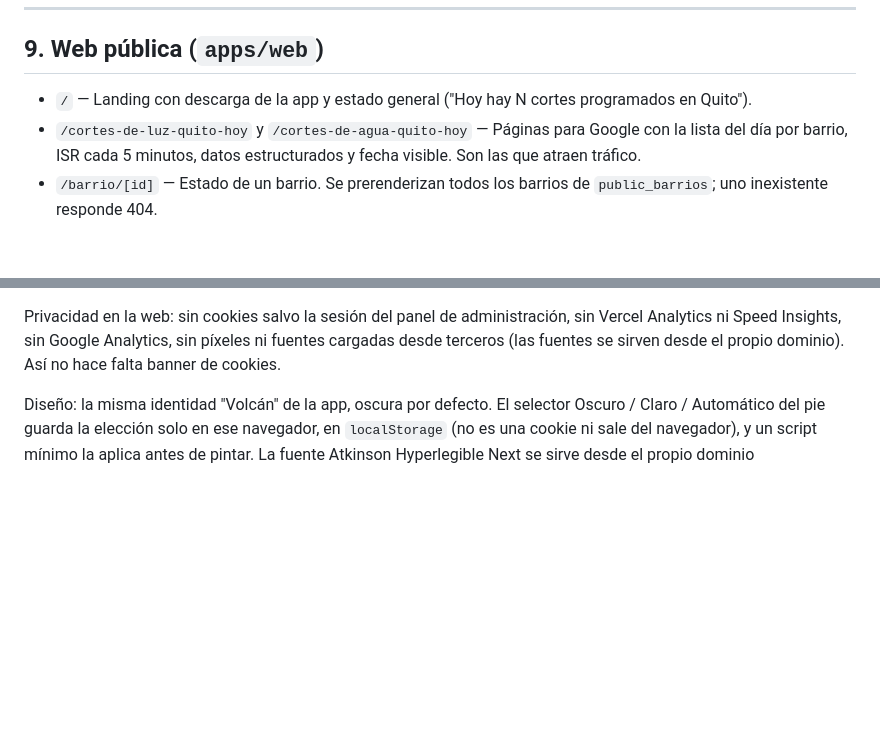
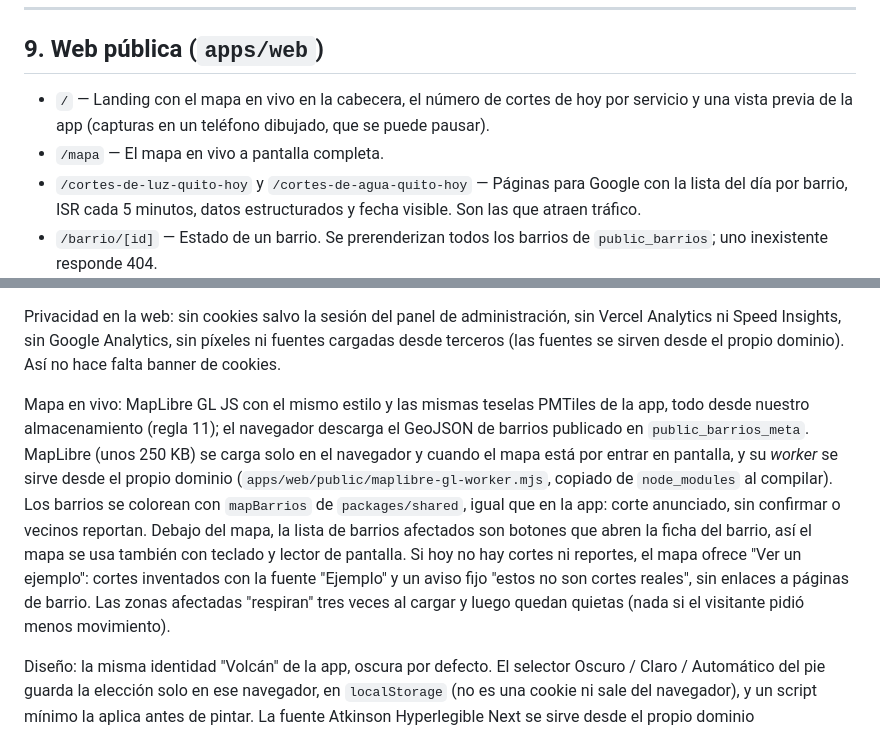
Before and after one commit to JunLovin/luz-y-agua-uio, a Markdown page: docs/SPEC.md, 2 parts joined by grey strips. Drawn GitHub-style; blank space fills up the shorter version.

Commit message:
docs(spec): document the live map, the example mode and /mapa

```diff
--- a/docs/SPEC.md
+++ b/docs/SPEC.md
@@ -446,7 +446,8 @@ Para quien tiene su planilla: un botón abre el buscador oficial de la EEQ en el
 
 ## 9. Web pública (`apps/web`)
 
-- `/` — Landing con descarga de la app y estado general ("Hoy hay N cortes programados en Quito").
+- `/` — Landing con el mapa en vivo en la cabecera, el número de cortes de hoy por servicio y una vista previa de la app (capturas en un teléfono dibujado, que se puede pausar).
+- `/mapa` — El mapa en vivo a pantalla completa.
 - `/cortes-de-luz-quito-hoy` y `/cortes-de-agua-quito-hoy` — Páginas para Google con la lista del día por barrio, ISR cada 5 minutos, datos estructurados y fecha visible. Son las que atraen tráfico.
 - `/barrio/[id]` — Estado de un barrio. Se prerenderizan todos los barrios de `public_barrios`; uno inexistente responde 404.
 - `/privacidad`, `/terminos`, `/acerca` — Textos legales y aviso de independencia.
@@ -460,6 +461,8 @@ Rendimiento en picos: las páginas públicas se sirven desde caché de Vercel; l
 - `sitemap.xml` y `robots.txt` usan `NEXT_PUBLIC_SITE_URL`; `/admin` no se indexa. Las páginas de hoy llevan datos estructurados (`ItemList` de `Event`).
 
 Privacidad en la web: sin cookies salvo la sesión del panel de administración, sin Vercel Analytics ni Speed Insights, sin Google Analytics, sin píxeles ni fuentes cargadas desde terceros (las fuentes se sirven desde el propio dominio). Así no hace falta banner de cookies.
+
+Mapa en vivo: MapLibre GL JS con el mismo estilo y las mismas teselas PMTiles de la app, todo desde nuestro almacenamiento (regla 11); el navegador descarga el GeoJSON de barrios publicado en `public_barrios_meta`. MapLibre (unos 250 KB) se carga solo en el navegador y cuando el mapa está por entrar en pantalla, y su _worker_ se sirve desde el propio dominio (`apps/web/public/maplibre-gl-worker.mjs`, copiado de `node_modules` al compilar). Los barrios se colorean con `mapBarrios` de `packages/shared`, igual que en la app: corte anunciado, sin confirmar o vecinos reportan. Debajo del mapa, la lista de barrios afectados son botones que abren la ficha del barrio, así el mapa se usa también con teclado y lector de pantalla. Si hoy no hay cortes ni reportes, el mapa ofrece "Ver un ejemplo": cortes inventados con la fuente "Ejemplo" y un aviso fijo "estos no son cortes reales", sin enlaces a páginas de barrio. Las zonas afectadas "respiran" tres veces al cargar y luego quedan quietas (nada si el visitante pidió menos movimiento).
 
 Diseño: la misma identidad "Volcán" de la app, oscura por defecto. El selector Oscuro / Claro / Automático del pie guarda la elección solo en ese navegador, en `localStorage` (no es una cookie ni sale del navegador), y un script mínimo la aplica antes de pintar. La fuente Atkinson Hyperlegible Next se sirve desde el propio dominio (`next/font/local`, con licencia OFL en `apps/web/src/fonts`).
 
```
